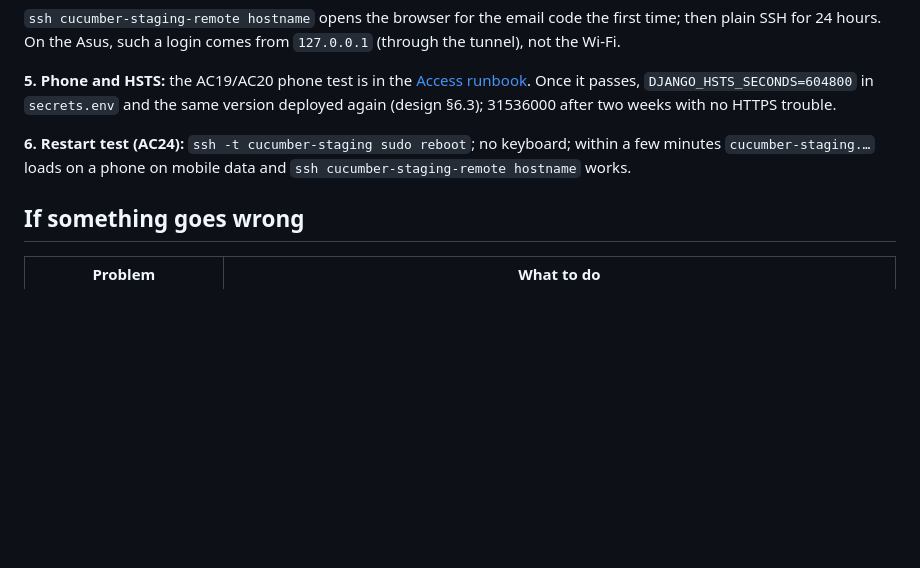
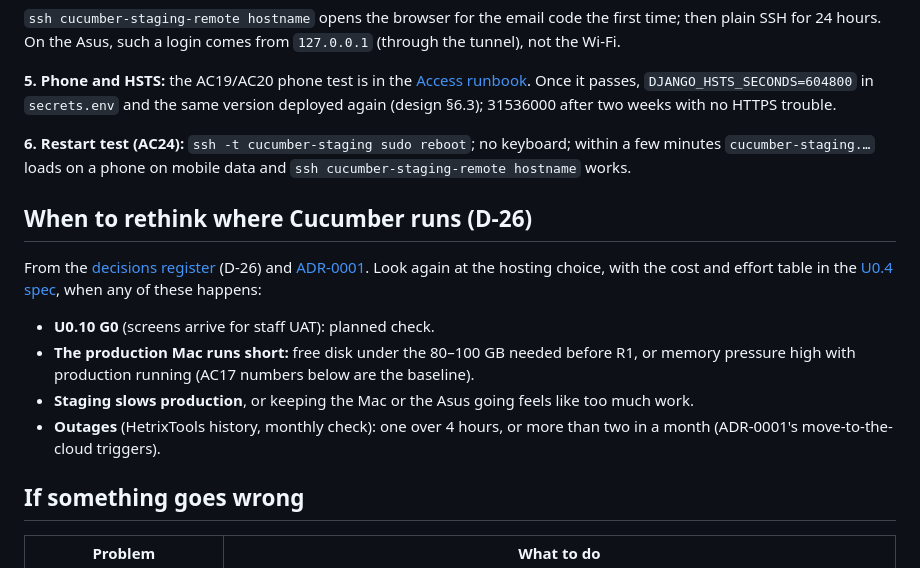
Before and after one commit to jadedh385/cucumber, a Markdown page: docs/runbooks/asus-staging-setup.md, the part around the change. Rendered like a GitHub page; blank space fills up the shorter version.

Commit message:
docs: U0.4b G5 note draft and D-26 revisit triggers (U0.4b step 7)
Co-Authored-By: Claude Opus 5.5 <noreply@anthropic.com>

```diff
--- a/docs/runbooks/asus-staging-setup.md
+++ b/docs/runbooks/asus-staging-setup.md
@@ -356,6 +356,22 @@ deployed again (design §6.3); 31536000 after two weeks with no HTTPS trouble.
 keyboard; within a few minutes `cucumber-staging.…` loads on a phone on
 mobile data and `ssh cucumber-staging-remote hostname` works.
 
+## When to rethink where Cucumber runs (D-26)
+
+From the [decisions register](../roadmap/decisions.md) (D-26) and
+[ADR-0001](../roadmap/adr/0001-stack-selection.md). Look again at the hosting
+choice, with the cost and effort table in the
+[U0.4 spec](../roadmap/units/u0.4-spec.md#staging-host-options-compared-2026-10-12), when any of these happens:
+
+- **U0.10 G0** (screens arrive for staff UAT): planned check.
+- **The production Mac runs short:** free disk under the 80–100 GB needed
+  before R1, or memory pressure high with production running (AC17 numbers
+  below are the baseline).
+- **Staging slows production**, or keeping the Mac or the Asus going feels
+  like too much work.
+- **Outages** (HetrixTools history, monthly check): one over 4 hours, or more
+  than two in a month (ADR-0001's move-to-the-cloud triggers).
+
 ## If something goes wrong
 
 | Problem | What to do |
```
Also changed, not shown: docs/runbooks/macbook-server-setup.md (+16 -0 lines), 1 other file.
